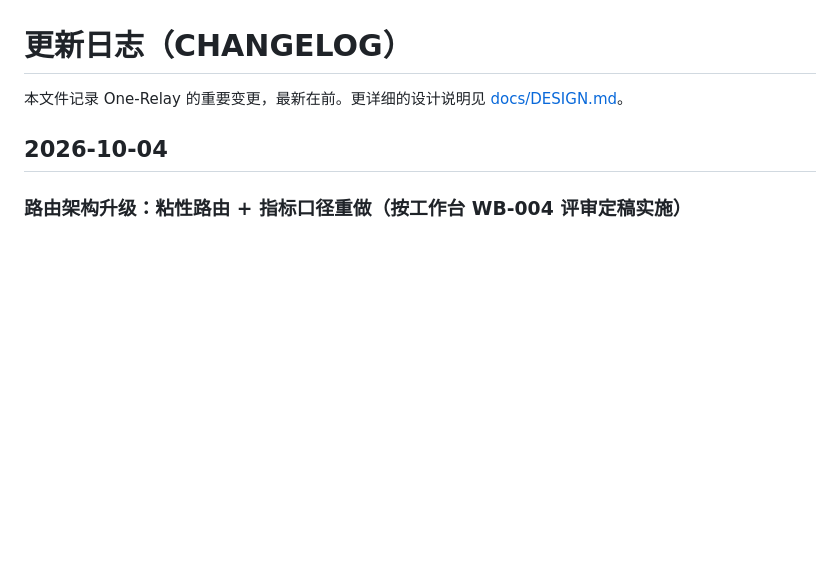
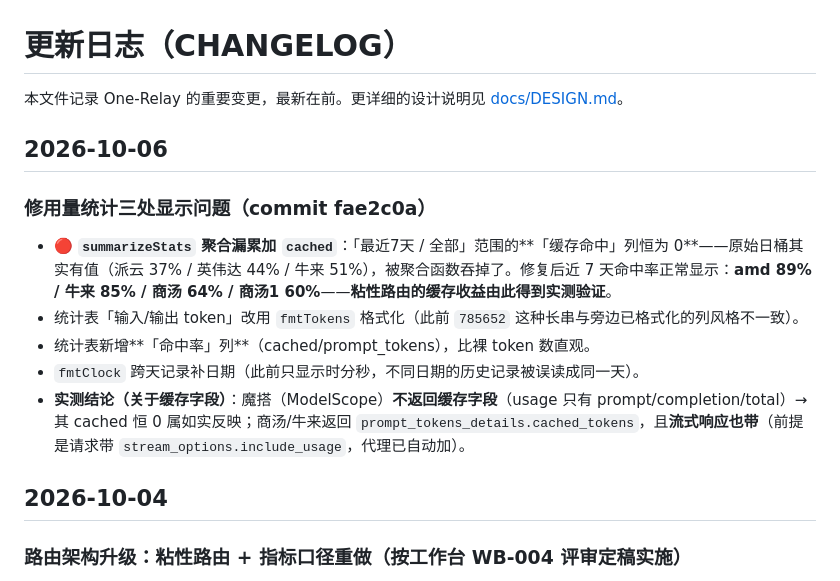
Before and after one commit to liushunsan3/one-relay, a Markdown page: CHANGELOG.md, the part around the change. GitHub-like rendering; blank space fills up the shorter version.

Commit message:
sync: CHANGELOG补记统计修复

```diff
--- a/CHANGELOG.md
+++ b/CHANGELOG.md
@@ -1,6 +1,15 @@
 # 更新日志（CHANGELOG）
 
 本文件记录 One-Relay 的重要变更，最新在前。更详细的设计说明见 [docs/DESIGN.md](docs/DESIGN.md)。
+
+## 2026-10-06
+
+### 修用量统计三处显示问题（commit fae2c0a）
+- 🔴 **`summarizeStats` 聚合漏累加 `cached`**：「最近7天 / 全部」范围的**「缓存命中」列恒为 0**——原始日桶其实有值（派云 37% / 英伟达 44% / 牛来 51%），被聚合函数吞掉了。修复后近 7 天命中率正常显示：**amd 89% / 牛来 85% / 商汤 64% / 商汤1 60%**——**粘性路由的缓存收益由此得到实测验证**。
+- 统计表「输入/输出 token」改用 `fmtTokens` 格式化（此前 `785652` 这种长串与旁边已格式化的列风格不一致）。
+- 统计表新增**「命中率」列**（cached/prompt_tokens），比裸 token 数直观。
+- `fmtClock` 跨天记录补日期（此前只显示时分秒，不同日期的历史记录被误读成同一天）。
+- **实测结论（关于缓存字段）**：魔搭（ModelScope）**不返回缓存字段**（usage 只有 prompt/completion/total）→ 其 cached 恒 0 属如实反映；商汤/牛来返回 `prompt_tokens_details.cached_tokens`，且**流式响应也带**（前提是请求带 `stream_options.include_usage`，代理已自动加）。
 
 ## 2026-10-04
 
```
